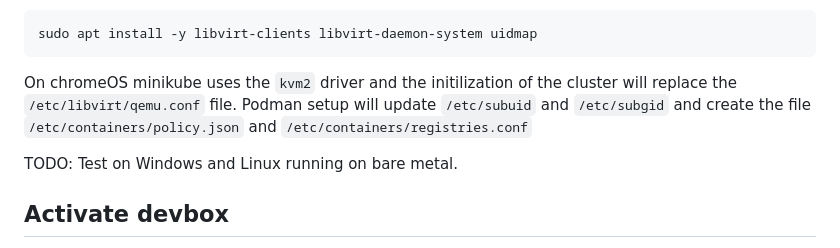
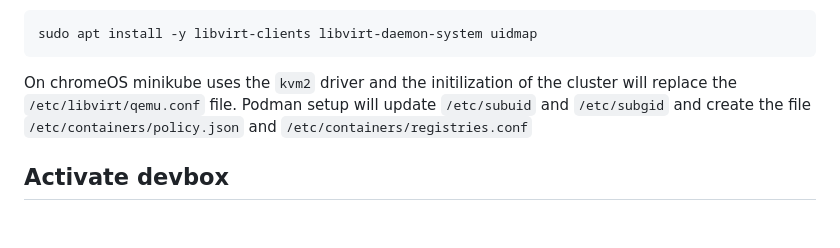
Before and after one commit to loungerider/local-devenv-demo, a Markdown page: README.md, the part around the change. Rendered like a GitHub page; blank space fills up the shorter version.

```diff
--- a/README.md
+++ b/README.md
@@ -29,8 +29,6 @@ sudo apt install -y libvirt-clients libvirt-daemon-system uidmap
 
 On chromeOS minikube uses the `kvm2` driver and the initilization of the cluster will replace the `/etc/libvirt/qemu.conf` file.
 Podman setup will update `/etc/subuid` and `/etc/subgid` and create the file `/etc/containers/policy.json` and `/etc/containers/registries.conf`
-
-TODO: Test on Windows and Linux running on bare metal.
 
 ## Activate devbox
 
```
